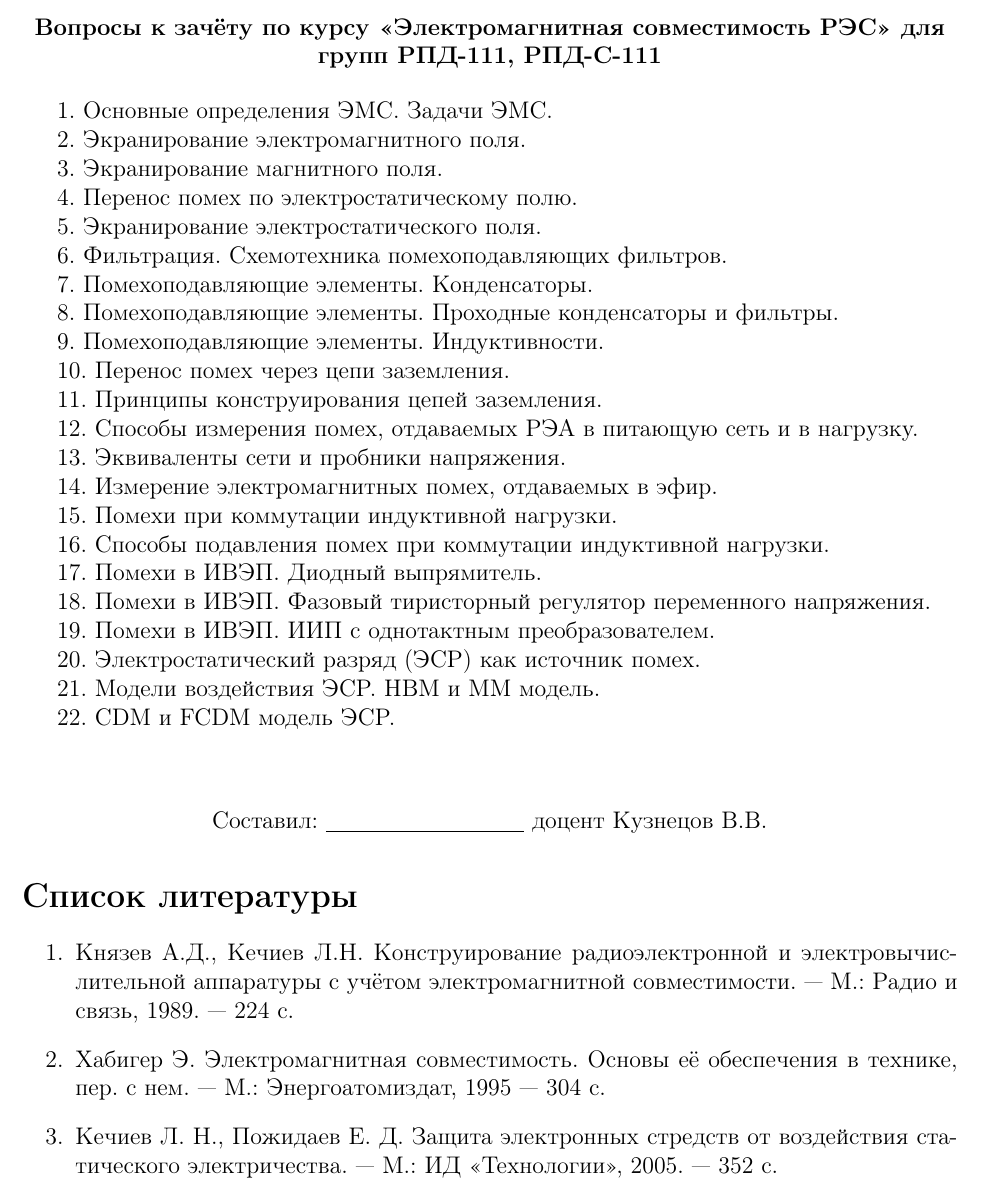
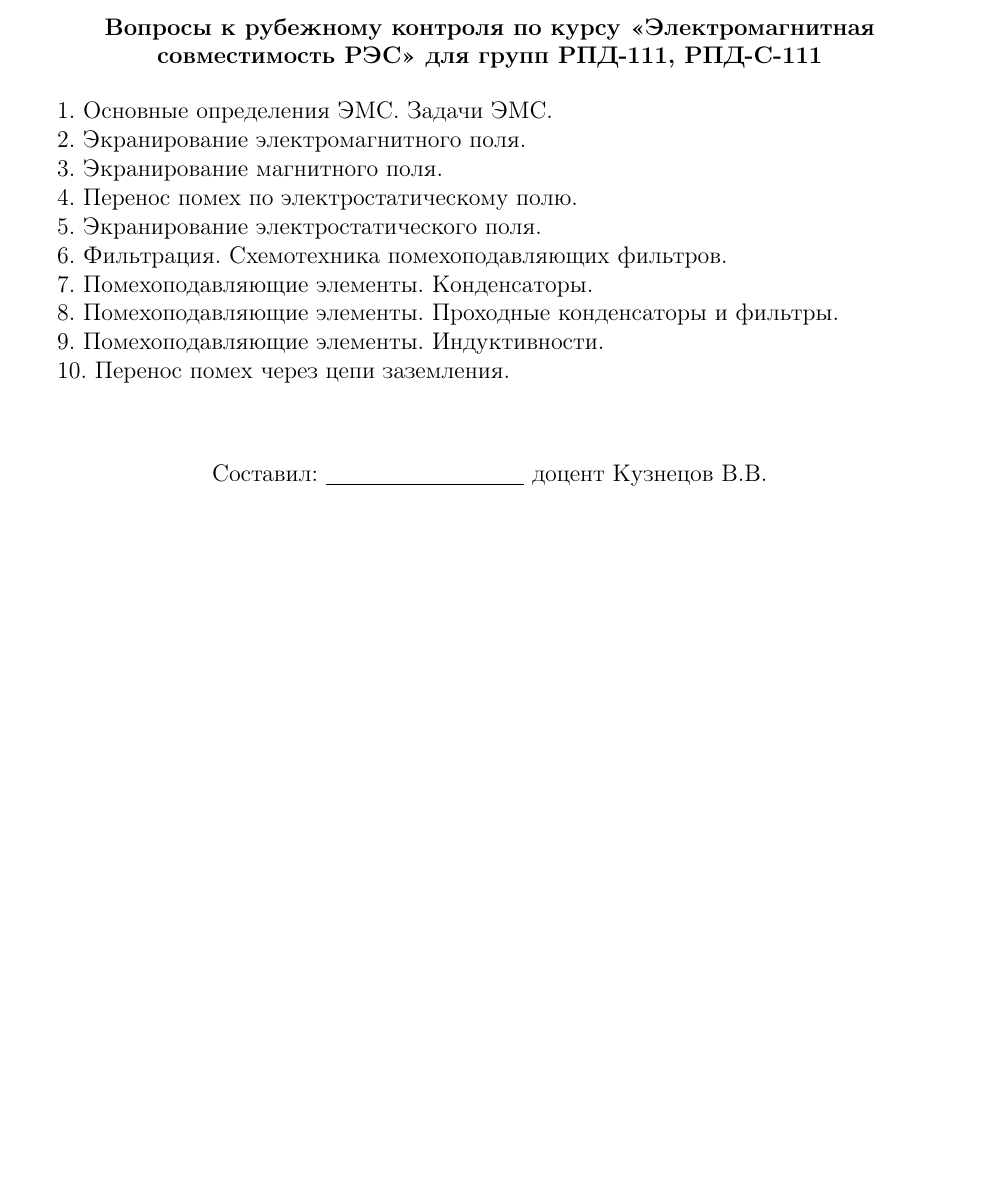
Before and after one commit to ra3xdh/EMC-RPD, a LaTeX document (EMC-contr.tex): part of the page, cut so that both start at the same text, the shorter picture padded with empty space. Compiled offline with pdfLaTeX; the source files are stored in an older character set and shown here as Unicode.

```diff
--- a/EMC-contr.tex
+++ b/EMC-contr.tex
@@ -33,7 +33,8 @@
 \begin{document}
 
 \begin{center}
-\textbf{Вопросы к зачёту по курсу <<Электромагнитная совместимость РЭС>>
+\textbf{Вопросы к рубежному контроля по курсу <<Электромагнитная
+совместимость РЭС>>
 для групп РПД-111, РПД-С-111}
 \end{center}
 
@@ -57,30 +58,7 @@
 
 10. Перенос помех через цепи заземления.
 
-11. Принципы конструирования цепей заземления.
 
-12. Способы измерения помех, отдаваемых РЭА в питающую сеть и в
-нагрузку.
-
-13. Эквиваленты сети и пробники напряжения.
-
-14. Измерение электромагнитных помех, отдаваемых в эфир.
-
-15. Помехи при коммутации индуктивной нагрузки.
-
-16. Способы подавления помех при коммутации индуктивной нагрузки.
-
-17. Помехи в ИВЭП. Диодный выпрямитель.
-
-18. Помехи в ИВЭП. Фазовый тиристорный регулятор переменного напряжения.
-
-19. Помехи в ИВЭП. ИИП с однотактным преобразователем.
-
-20. Электростатический разряд (ЭСР) как источник помех.
-
-21. Модели воздействия ЭСР. HBM и MM модель.
-
-22. CDM и FCDM модель ЭСР.
 
 
 
@@ -92,17 +70,6 @@
 
 \end{center}
 
-\begin{thebibliography}{111}
-\bibitem{1} Князев А.Д., Кечиев Л.Н. Конструирование радиоэлектронной и
-электровычислительной аппаратуры с учётом электромагнитной совместимости. ---
-М.: Радио и связь, 1989. --- 224 с.
-\bibitem{2} Хабигер Э. Электромагнитная совместимость. Основы её обеспечения в
-технике, пер. с нем. --- М.: Энергоатомиздат, 1995 --- 304 с.
-\bibitem{ketschiew} Кечиев~Л.~Н., Пожидаев~Е.~Д. Защита электронных стредств от
-  воздействия статического электричества. --- М.: ИД <<Технологии>>,
-2005. --- 352 c.
-\end{thebibliography}
-
 
 
 
```
Also changed, not shown: EMCseminar6.tex (+28 -3 lines), EMC-contr.pdf, EMCseminar6.pdf, sem6img/FCDM-qucs.pdf, sem6img/HBM-qucs.pdf, sem6img/MM-qucs.pdf.
